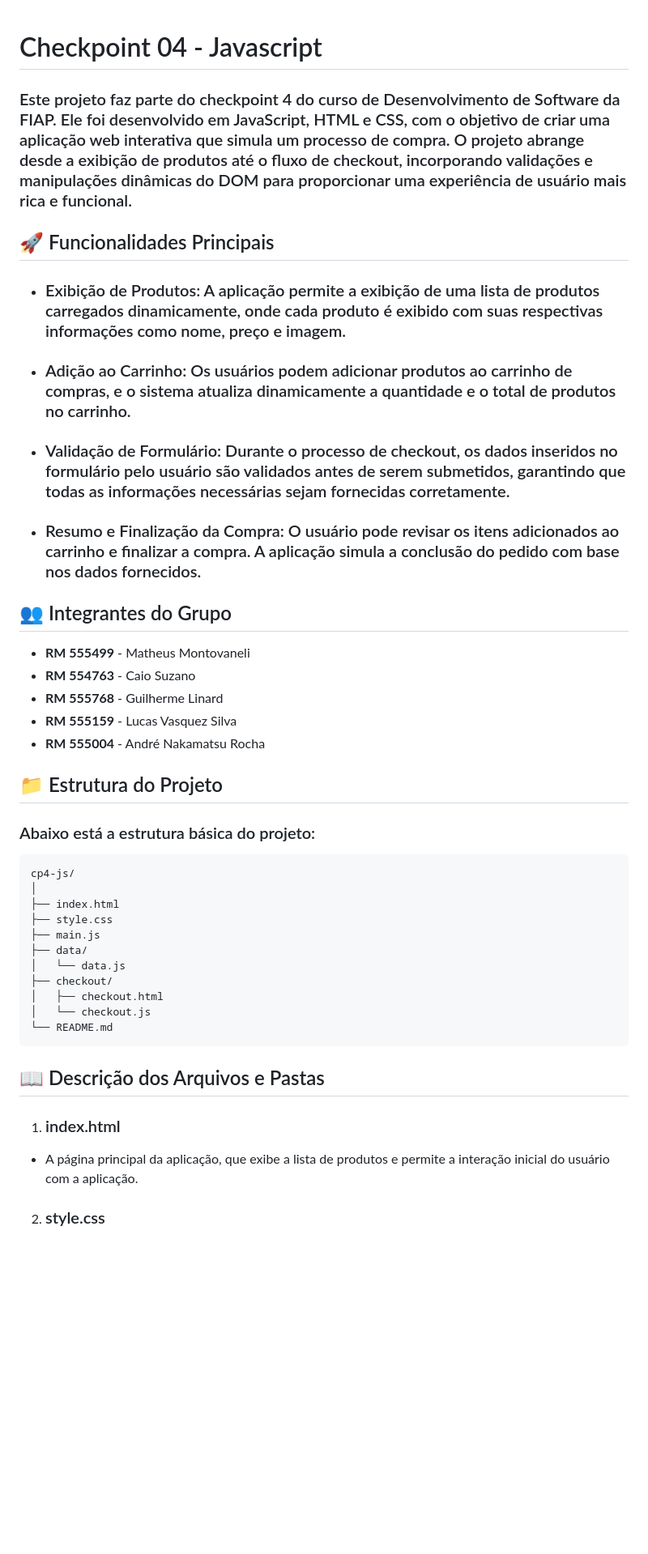
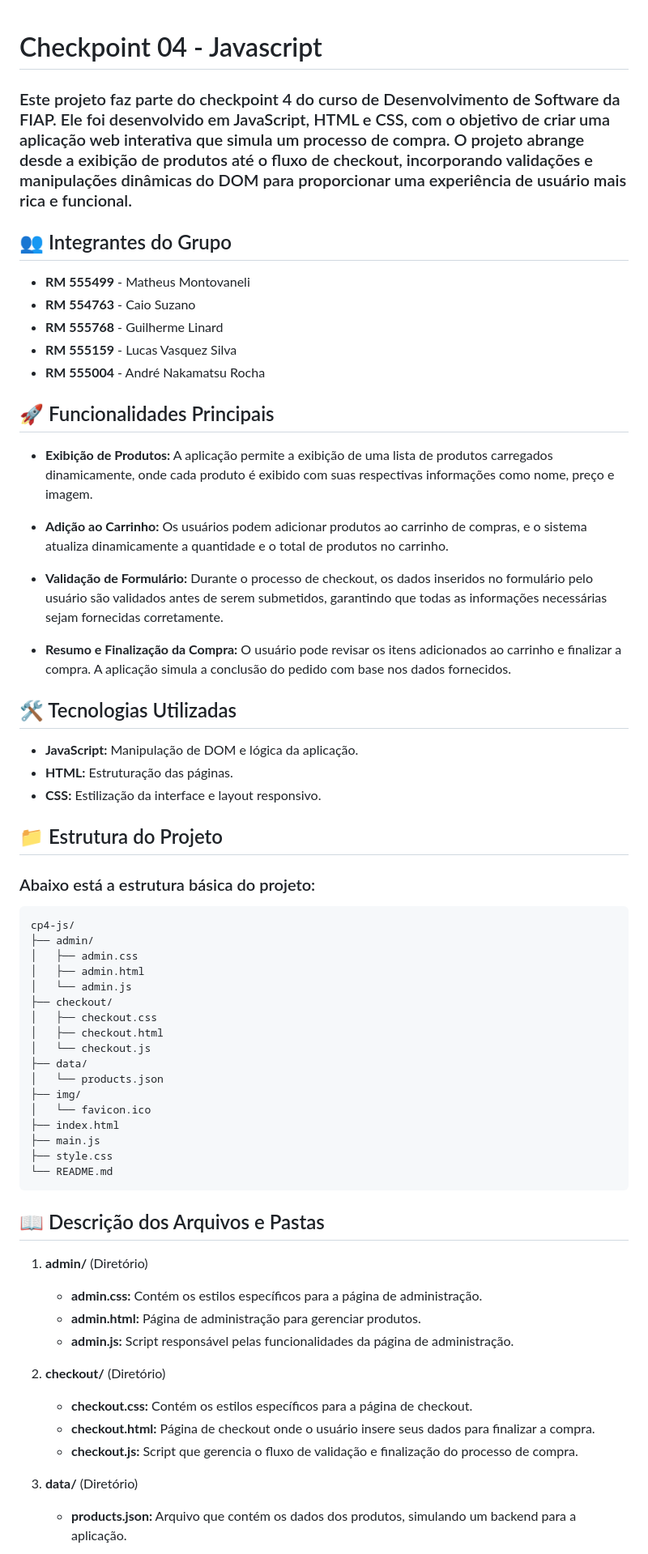
Before and after one commit to FIAP-Checkpoints/cp4-js, a Markdown page: README.md, the part around one of its changes. Shown at 81% size. Drawn GitHub-style; blank space fills up the shorter version.

Commit message:
README atualizado

````diff
--- a/README.md
+++ b/README.md
@@ -1,16 +1,7 @@
+
 # Checkpoint 04 - Javascript
 
 ### Este projeto faz parte do checkpoint 4 do curso de Desenvolvimento de Software da FIAP. Ele foi desenvolvido em JavaScript, HTML e CSS, com o objetivo de criar uma aplicação web interativa que simula um processo de compra. O projeto abrange desde a exibição de produtos até o fluxo de checkout, incorporando validações e manipulações dinâmicas do DOM para proporcionar uma experiência de usuário mais rica e funcional.
-
-## 🚀 Funcionalidades Principais
-
-- <h3>Exibição de Produtos: A aplicação permite a exibição de uma lista de produtos carregados dinamicamente, onde cada produto é exibido com suas respectivas informações como nome, preço e imagem.</h3>
-
-- <h3>Adição ao Carrinho: Os usuários podem adicionar produtos ao carrinho de compras, e o sistema atualiza dinamicamente a quantidade e o total de produtos no carrinho.</h3>
-
-- <h3>Validação de Formulário: Durante o processo de checkout, os dados inseridos no formulário pelo usuário são validados antes de serem submetidos, garantindo que todas as informações necessárias sejam fornecidas corretamente.</h3>
-
-- <h3>Resumo e Finalização da Compra: O usuário pode revisar os itens adicionados ao carrinho e finalizar a compra. A aplicação simula a conclusão do pedido com base nos dados fornecidos.</h3>
 
 ## 👥 Integrantes do Grupo
 
@@ -20,29 +11,58 @@
 - **RM 555159** - Lucas Vasquez Silva
 - **RM 555004** - André Nakamatsu Rocha
 
+## 🚀 Funcionalidades Principais
+
+- **Exibição de Produtos:** A aplicação permite a exibição de uma lista de produtos carregados dinamicamente, onde cada produto é exibido com suas respectivas informações como nome, preço e imagem.
+
+- **Adição ao Carrinho:** Os usuários podem adicionar produtos ao carrinho de compras, e o sistema atualiza dinamicamente a quantidade e o total de produtos no carrinho.
+
+- **Validação de Formulário:** Durante o processo de checkout, os dados inseridos no formulário pelo usuário são validados antes de serem submetidos, garantindo que todas as informações necessárias sejam fornecidas corretamente.
+
+- **Resumo e Finalização da Compra:** O usuário pode revisar os itens adicionados ao carrinho e finalizar a compra. A aplicação simula a conclusão do pedido com base nos dados fornecidos.
+
+## 🛠️ Tecnologias Utilizadas
+
+- **JavaScript:** Manipulação de DOM e lógica da aplicação.
+- **HTML:** Estruturação das páginas.
+- **CSS:** Estilização da interface e layout responsivo.
+
 ## 📁 Estrutura do Projeto
 
 ### Abaixo está a estrutura básica do projeto:
 
 ```
 cp4-js/
-│
-├── index.html
-├── style.css
-├── main.js
-├── data/
-│   └── data.js
+├── admin/
+│   ├── admin.css
+│   ├── admin.html
+│   └── admin.js
 ├── checkout/
+│   ├── checkout.css
 │   ├── checkout.html
 │   └── checkout.js
+├── data/
+│   └── products.json
+├── img/
+│   └── favicon.ico
+├── index.html
+├── main.js
+├── style.css
 └── README.md
 ```
 
 ## 📖 Descrição dos Arquivos e Pastas
 
-1. <h3>index.html</h3>
+1. **admin/** (Diretório)
+   - **admin.css:** Contém os estilos específicos para a página de administração.
+   - **admin.html:** Página de administração para gerenciar produtos.
+   - **admin.js:** Script responsável pelas funcionalidades da página de administração.
 
-- A página principal da aplicação, que exibe a lista de produtos e permite a interação inicial do usuário com a aplicação.
+2. **checkout/** (Diretório)
+   - **checkout.css:** Contém os estilos específicos para a página de checkout.
+   - **checkout.html:** Página de checkout onde o usuário insere seus dados para finalizar a compra.
+   - **checkout.js:** Script que gerencia o fluxo de validação e finalização do processo de compra.
 
-2. <h3>style.css</h3>
+3. **data/** (Diretório)
+   - **products.json:** Arquivo que contém os dados dos produtos, simulando um backend para a aplicação.
 
````
Also changed, not shown: other parts of README.md (+9 -12 lines).
